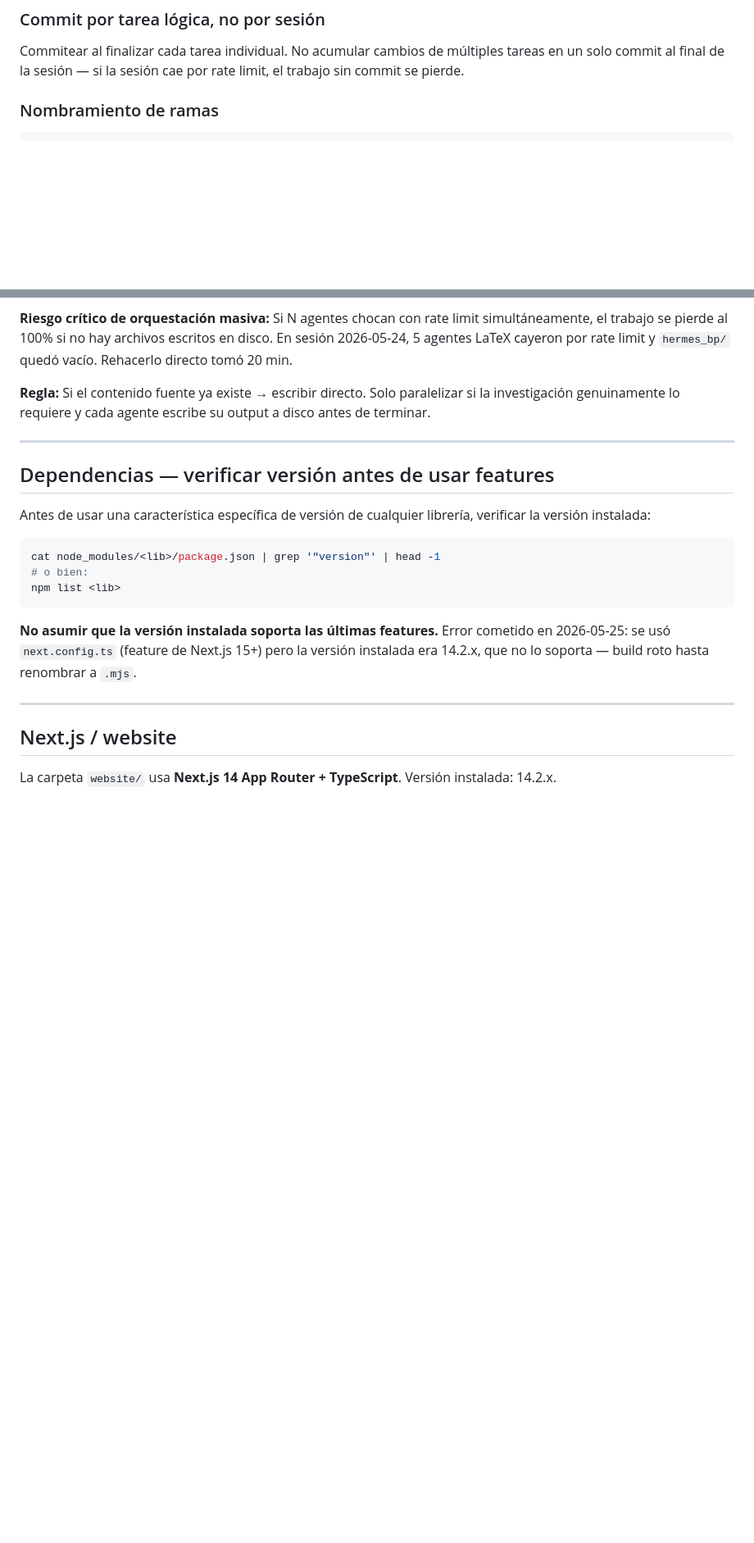
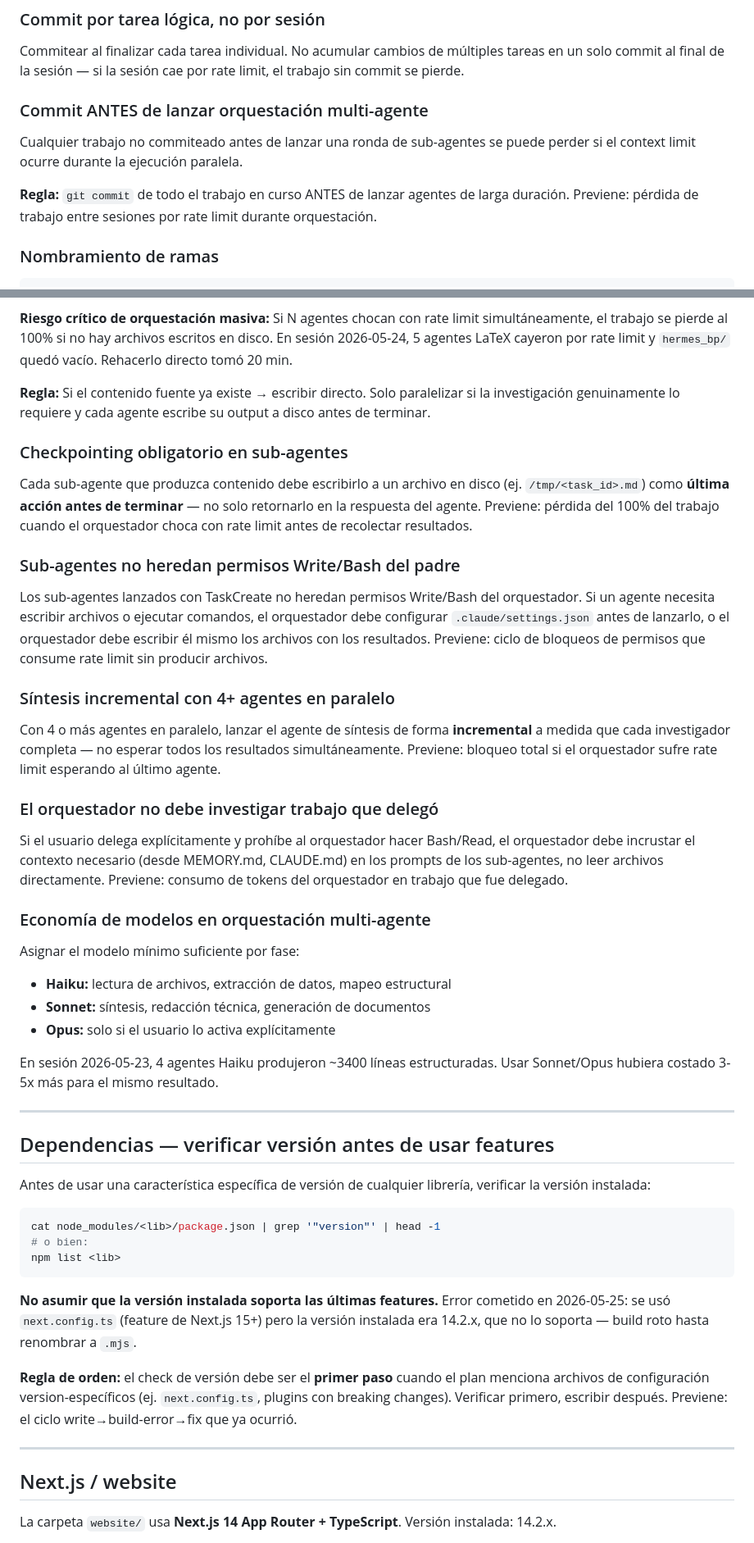
Before and after one commit to erikjosehrnndz-crypto/hermes-stack, a Markdown page: CLAUDE.md, 2 parts joined by grey strips. Shown at 82% size. GitHub-like rendering; blank space fills up the shorter version.

````diff
--- a/CLAUDE.md
+++ b/CLAUDE.md
@@ -71,6 +73,13 @@ Previene commits rotos que el CI detecta después. Si el build falla, corregir a
 ### Commit por tarea lógica, no por sesión
 
 Commitear al finalizar cada tarea individual. No acumular cambios de múltiples tareas en un solo commit al final de la sesión — si la sesión cae por rate limit, el trabajo sin commit se pierde.
+
+### Commit ANTES de lanzar orquestación multi-agente
+
+Cualquier trabajo no commiteado antes de lanzar una ronda de sub-agentes se puede perder si el context limit ocurre durante la ejecución paralela.
+
+**Regla:** `git commit` de todo el trabajo en curso ANTES de lanzar agentes de larga duración.
+Previene: pérdida de trabajo entre sesiones por rate limit durante orquestación.
 
 ### Nombramiento de ramas
 
@@ -123,6 +132,35 @@ gh pr create --title "..." --body "..."
 
 **Regla:** Si el contenido fuente ya existe → escribir directo. Solo paralelizar si la investigación genuinamente lo requiere y cada agente escribe su output a disco antes de terminar.
 
+### Checkpointing obligatorio en sub-agentes
+
+Cada sub-agente que produzca contenido debe escribirlo a un archivo en disco (ej. `/tmp/<task_id>.md`) como **última acción antes de terminar** — no solo retornarlo en la respuesta del agente.
+Previene: pérdida del 100% del trabajo cuando el orquestador choca con rate limit antes de recolectar resultados.
+
+### Sub-agentes no heredan permisos Write/Bash del padre
+
+Los sub-agentes lanzados con TaskCreate no heredan permisos Write/Bash del orquestador. Si un agente necesita escribir archivos o ejecutar comandos, el orquestador debe configurar `.claude/settings.json` antes de lanzarlo, o el orquestador debe escribir él mismo los archivos con los resultados.
+Previene: ciclo de bloqueos de permisos que consume rate limit sin producir archivos.
+
+### Síntesis incremental con 4+ agentes en paralelo
+
+Con 4 o más agentes en paralelo, lanzar el agente de síntesis de forma **incremental** a medida que cada investigador completa — no esperar todos los resultados simultáneamente.
+Previene: bloqueo total si el orquestador sufre rate limit esperando al último agente.
+
+### El orquestador no debe investigar trabajo que delegó
+
+Si el usuario delega explícitamente y prohíbe al orquestador hacer Bash/Read, el orquestador debe incrustar el contexto necesario (desde MEMORY.md, CLAUDE.md) en los prompts de los sub-agentes, no leer archivos directamente.
+Previene: consumo de tokens del orquestador en trabajo que fue delegado.
+
+### Economía de modelos en orquestación multi-agente
+
+Asignar el modelo mínimo suficiente por fase:
+- **Haiku:** lectura de archivos, extracción de datos, mapeo estructural
+- **Sonnet:** síntesis, redacción técnica, generación de documentos
+- **Opus:** solo si el usuario lo activa explícitamente
+
+En sesión 2026-05-23, 4 agentes Haiku produjeron ~3400 líneas estructuradas. Usar Sonnet/Opus hubiera costado 3-5x más para el mismo resultado.
+
 ---
 
 ## Dependencias — verificar versión antes de usar features
@@ -136,6 +174,9 @@ npm list <lib>
 ```
 
 **No asumir que la versión instalada soporta las últimas features.** Error cometido en 2026-05-25: se usó `next.config.ts` (feature de Next.js 15+) pero la versión instalada era 14.2.x, que no lo soporta — build roto hasta renombrar a `.mjs`.
+
+**Regla de orden:** el check de versión debe ser el **primer paso** cuando el plan menciona archivos de configuración version-específicos (ej. `next.config.ts`, plugins con breaking changes). Verificar primero, escribir después.
+Previene: el ciclo write→build-error→fix que ya ocurrió.
 
 ---
 
````
Also changed, not shown: other parts of CLAUDE.md (+59 -2 lines).
